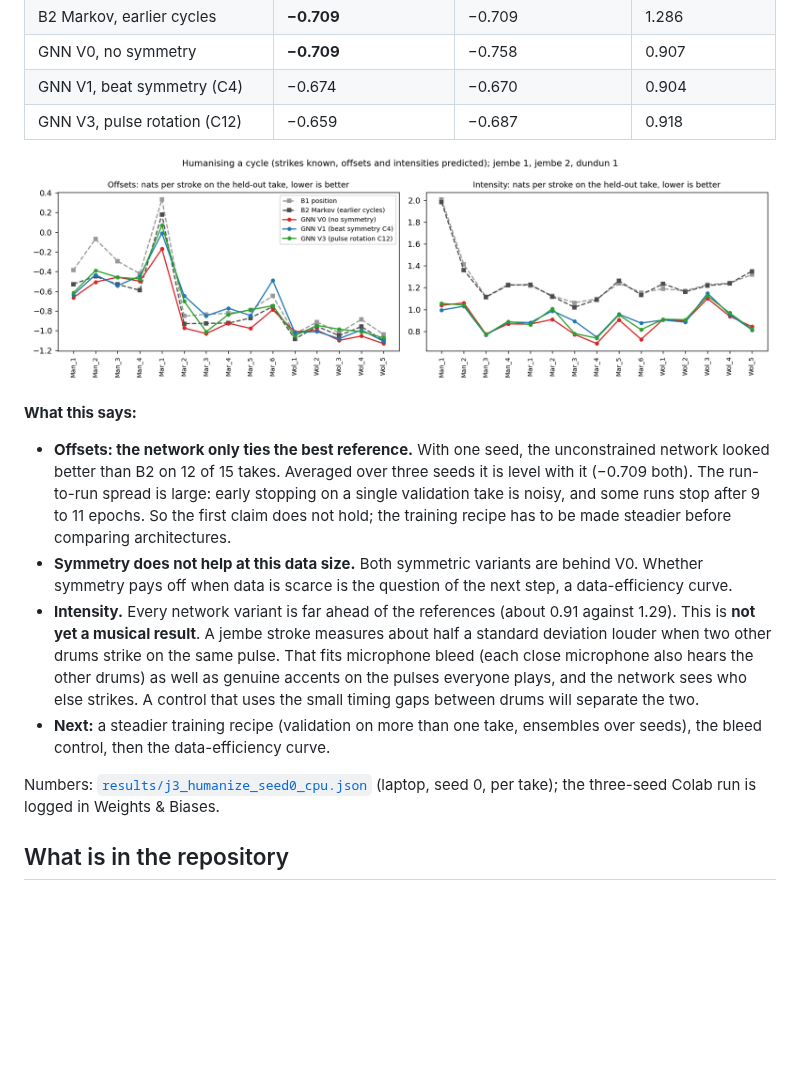
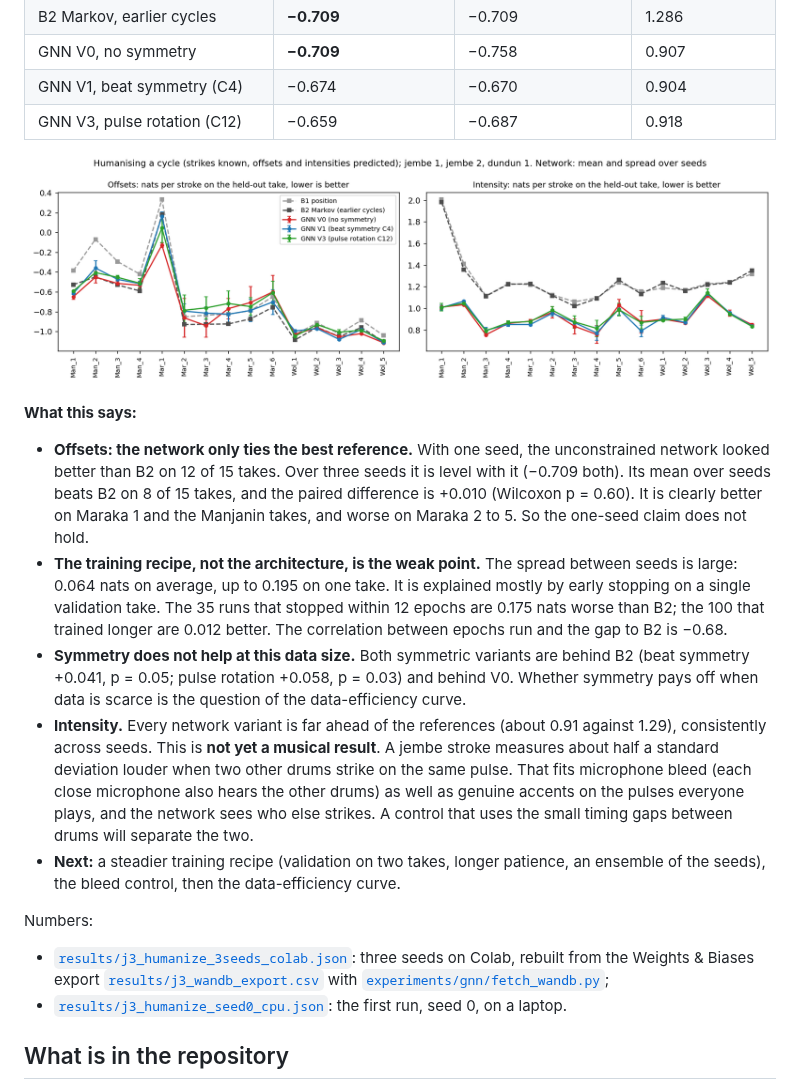
Before and after one commit to clementdumeril/Djembe, a Markdown page: README.md, the part around one of its changes. Drawn GitHub-style; pictures changed too: docs/figures/j3_humanize.png; blank space fills up the shorter version.

Commit message:
J3: three-seed results rebuilt from the W&B export; per-take analysis
The network ties B2 on offsets (paired diff +0.010, p=0.60); seed spread is driven by
early stopping (runs stopped within 12 epochs: +0.175 vs B2; longer runs: -0.012).
Symmetric variants are behind B2 (p=0.05, p=0.03). Figure now shows mean and spread
over seeds.

```diff
--- a/README.md
+++ b/README.md
@@ -105,11 +105,14 @@ The task: the network sees 4 consecutive cycles. The first 3 are fully known; of
 
 **What this says:**
-- **Offsets: the network only ties the best reference.** With one seed, the unconstrained network looked better than B2 on 12 of 15 takes. Averaged over three seeds it is level with it (−0.709 both). The run-to-run spread is large: early stopping on a single validation take is noisy, and some runs stop after 9 to 11 epochs. So the first claim does not hold; the training recipe has to be made steadier before comparing architectures.
-- **Symmetry does not help at this data size.** Both symmetric variants are behind V0. Whether symmetry pays off when data is scarce is the question of the next step, a data-efficiency curve.
-- **Intensity.** Every network variant is far ahead of the references (about 0.91 against 1.29). This is **not yet a musical result**. A jembe stroke measures about half a standard deviation louder when two other drums strike on the same pulse. That fits microphone bleed (each close microphone also hears the other drums) as well as genuine accents on the pulses everyone plays, and the network sees who else strikes. A control that uses the small timing gaps between drums will separate the two.
-- **Next:** a steadier training recipe (validation on more than one take, ensembles over seeds), the bleed control, then the data-efficiency curve.
+- **Offsets: the network only ties the best reference.** With one seed, the unconstrained network looked better than B2 on 12 of 15 takes. Over three seeds it is level with it (−0.709 both). Its mean over seeds beats B2 on 8 of 15 takes, and the paired difference is +0.010 (Wilcoxon p = 0.60). It is clearly better on Maraka 1 and the Manjanin takes, and worse on Maraka 2 to 5. So the one-seed claim does not hold.
+- **The training recipe, not the architecture, is the weak point.** The spread between seeds is large: 0.064 nats on average, up to 0.195 on one take. It is explained mostly by early stopping on a single validation take. The 35 runs that stopped within 12 epochs are 0.175 nats worse than B2; the 100 that trained longer are 0.012 better. The correlation between epochs run and the gap to B2 is −0.68.
+- **Symmetry does not help at this data size.** Both symmetric variants are behind B2 (beat symmetry +0.041, p = 0.05; pulse rotation +0.058, p = 0.03) and behind V0. Whether symmetry pays off when data is scarce is the question of the data-efficiency curve.
+- **Intensity.** Every network variant is far ahead of the references (about 0.91 against 1.29), consistently across seeds. This is **not yet a musical result**. A jembe stroke measures about half a standard deviation louder when two other drums strike on the same pulse. That fits microphone bleed (each close microphone also hears the other drums) as well as genuine accents on the pulses everyone plays, and the network sees who else strikes. A control that uses the small timing gaps between drums will separate the two.
+- **Next:** a steadier training recipe (validation on two takes, longer patience, an ensemble of the seeds), the bleed control, then the data-efficiency curve.
 
-Numbers: [`results/j3_humanize_seed0_cpu.json`](results/j3_humanize_seed0_cpu.json) (laptop, seed 0, per take); the three-seed Colab run is logged in Weights & Biases.
+Numbers:
+- [`results/j3_humanize_3seeds_colab.json`](results/j3_humanize_3seeds_colab.json): three seeds on Colab, rebuilt from the Weights & Biases export [`results/j3_wandb_export.csv`](results/j3_wandb_export.csv) with [`experiments/gnn/fetch_wandb.py`](experiments/gnn/fetch_wandb.py);
+- [`results/j3_humanize_seed0_cpu.json`](results/j3_humanize_seed0_cpu.json): the first run, seed 0, on a laptop.
 
 ## What is in the repository
 
```
Also changed, not shown: other parts of README.md (+1 -1 lines), 3 other files.
